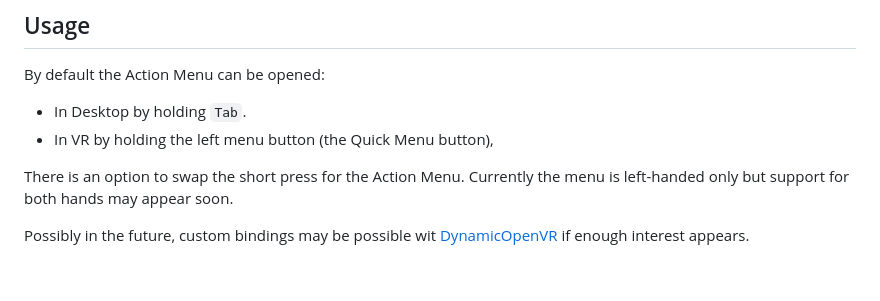
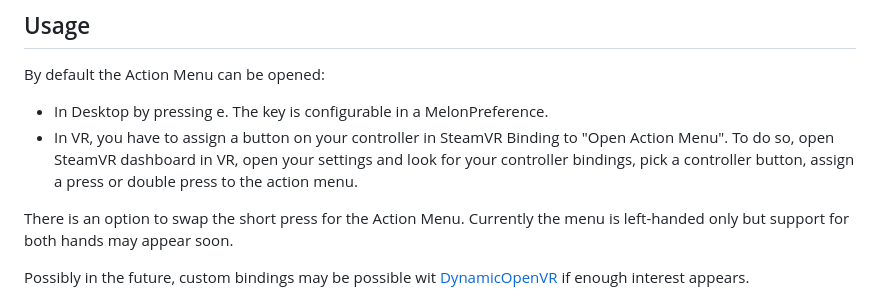
Before and after one commit to dakyneko/DakyModsCVR, a Markdown page: ActionMenu/README.md, the part around the change. Rendered like a GitHub page; blank space fills up the shorter version.

Commit message:
README: document new action menu

```diff
--- a/ActionMenu/README.md
+++ b/ActionMenu/README.md
@@ -6,8 +6,8 @@ For Mod developers looking into expanding the Action Menu, see [Modding API (C#)
 ## Usage
 
 By default the Action Menu can be opened:
-- In Desktop by holding `Tab`.
-- In VR by holding the left menu button (the Quick Menu button),
+- In Desktop by pressing e. The key is configurable in a MelonPreference.
+- In VR, you have to assign a button on your controller in SteamVR Binding to "Open Action Menu". To do so, open SteamVR dashboard in VR, open your settings and look for your controller bindings, pick a controller button, assign a press or double press to the action menu.
 
 There is an option to swap the short press for the Action Menu. Currently the menu is left-handed only but support for both hands may appear soon.
 
```
Also changed, not shown: README.md (+1 -1 lines).
